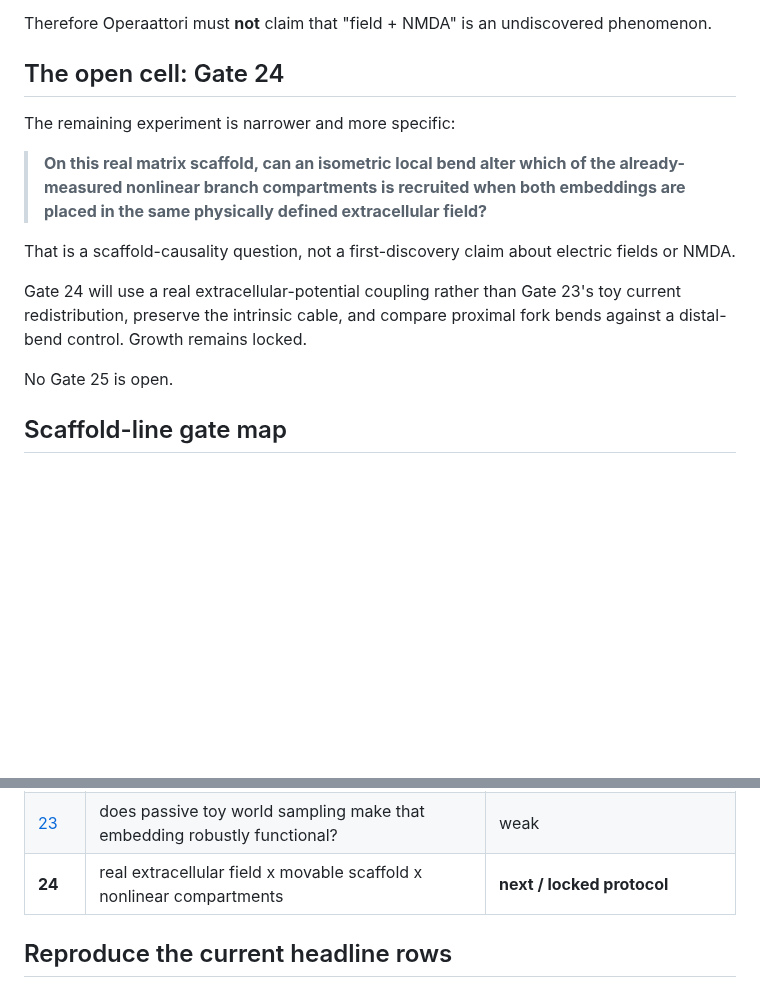
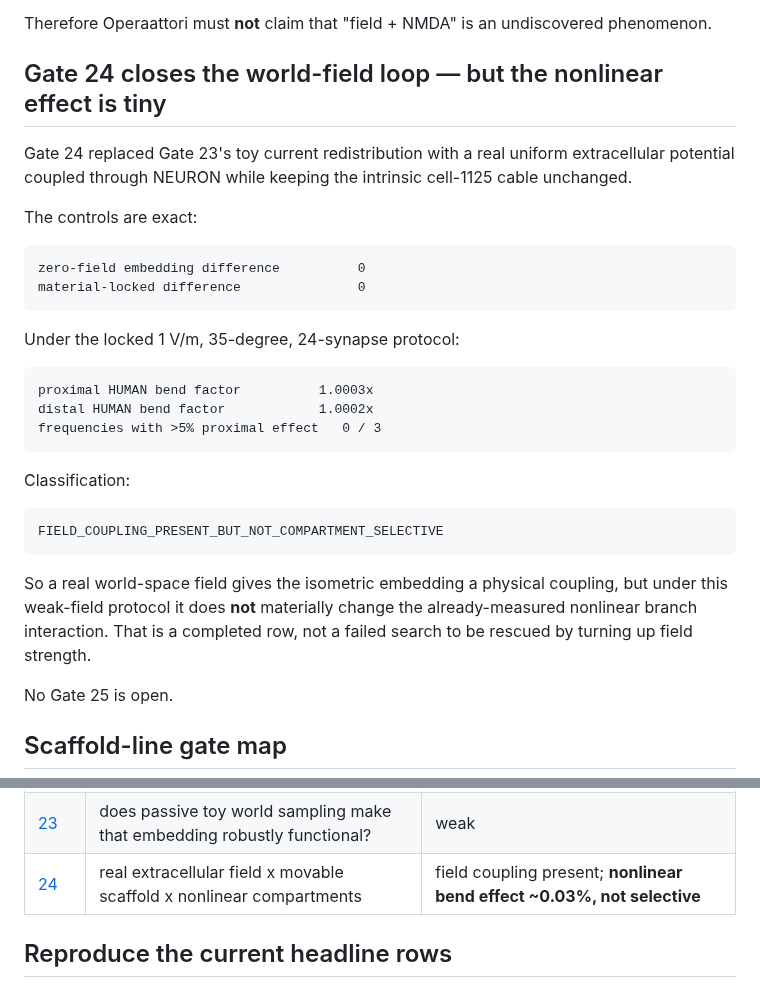
Before and after one commit to anttiluode/Operaattori, a Markdown page: README.md, 2 parts joined by grey strips. Drawn GitHub-style; blank space fills up the shorter version.

Commit message:
Close Gate 24 on the front page [skip ci]

```diff
--- a/README.md
+++ b/README.md
@@ -153,20 +153,37 @@ electric-field polarization can shift NMDA-spike generation.
 Therefore Operaattori must **not** claim that "field + NMDA" is an undiscovered
 phenomenon.
 
-## The open cell: Gate 24
+## Gate 24 closes the world-field loop — but the nonlinear effect is tiny
 
-The remaining experiment is narrower and more specific:
+Gate 24 replaced Gate 23's toy current redistribution with a real uniform
+extracellular potential coupled through NEURON while keeping the intrinsic
+cell-1125 cable unchanged.
 
-> **On this real matrix scaffold, can an isometric local bend alter which of the
-> already-measured nonlinear branch compartments is recruited when both
-> embeddings are placed in the same physically defined extracellular field?**
+The controls are exact:
 
-That is a scaffold-causality question, not a first-discovery claim about
-electric fields or NMDA.
+~~~text
+zero-field embedding difference          0
+material-locked difference               0
+~~~
 
-Gate 24 will use a real extracellular-potential coupling rather than Gate 23's
-toy current redistribution, preserve the intrinsic cable, and compare proximal
-fork bends against a distal-bend control. Growth remains locked.
+Under the locked 1 V/m, 35-degree, 24-synapse protocol:
+
+~~~text
+proximal HUMAN bend factor          1.0003x
+distal HUMAN bend factor            1.0002x
+frequencies with >5% proximal effect   0 / 3
+~~~
+
+Classification:
+
+~~~text
+FIELD_COUPLING_PRESENT_BUT_NOT_COMPARTMENT_SELECTIVE
+~~~
+
+So a real world-space field gives the isometric embedding a physical coupling,
+but under this weak-field protocol it does **not** materially change the
+already-measured nonlinear branch interaction. That is a completed row, not a
+failed search to be rescued by turning up field strength.
 
 No Gate 25 is open.
 
@@ -188,7 +205,7 @@ No Gate 25 is open.
 | [21](results/GATE21.md) | do branch subunits cleanly factorize fixed-budget soma traces? | mixed; scalar signature yes, full trace no |
 | [22](results/GATE22.md) | does pure 3-D re-embedding change cable computation? | **no, to numerical precision** |
 | [23](results/GATE23.md) | does passive toy world sampling make that embedding robustly functional? | weak |
-| **24** | real extracellular field x movable scaffold x nonlinear compartments | **next / locked protocol** |
+| [24](results/GATE24.md) | real extracellular field x movable scaffold x nonlinear compartments | field coupling present; **nonlinear bend effect ~0.03%, not selective** |
 
 ## Reproduce the current headline rows
 
```
